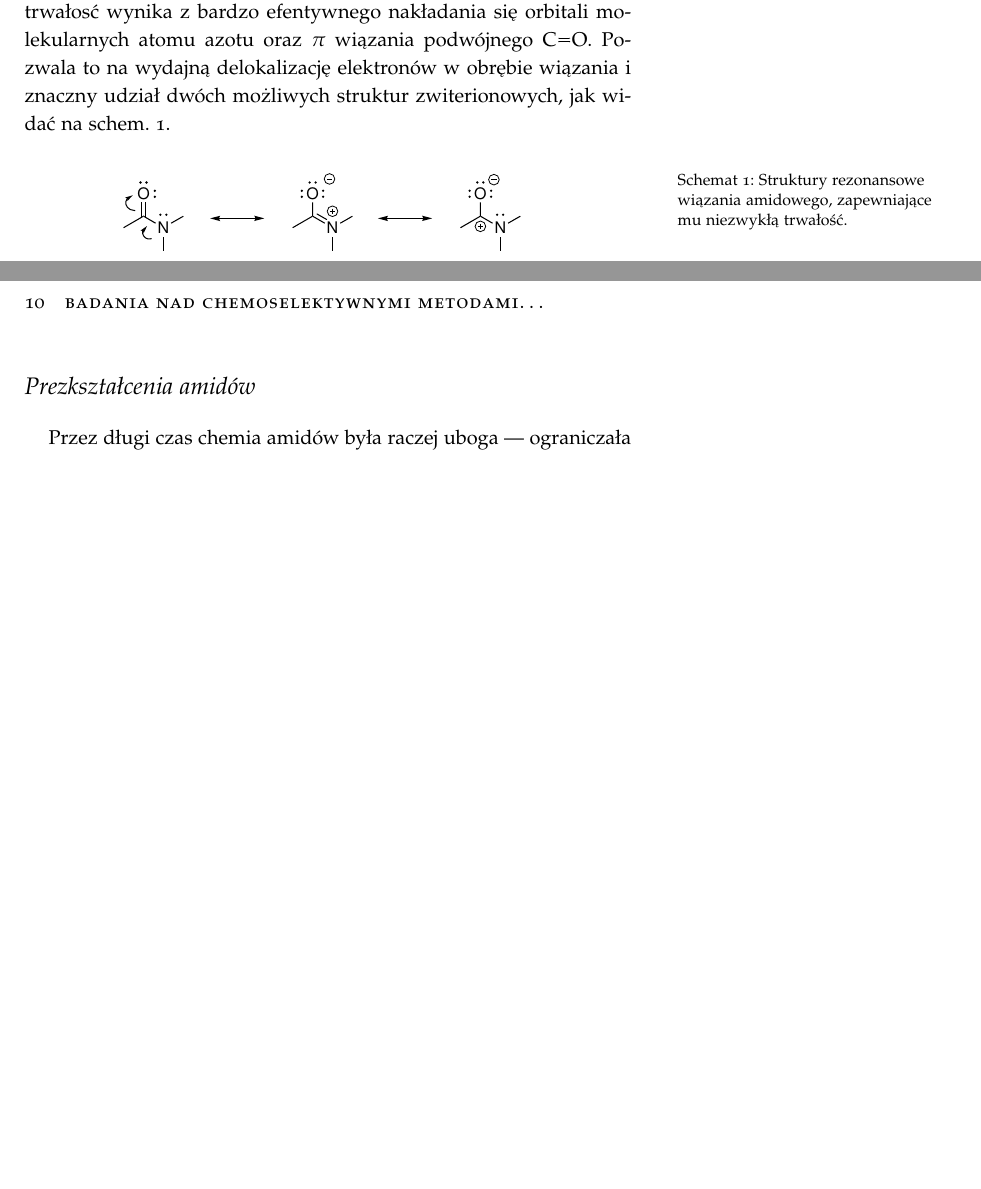
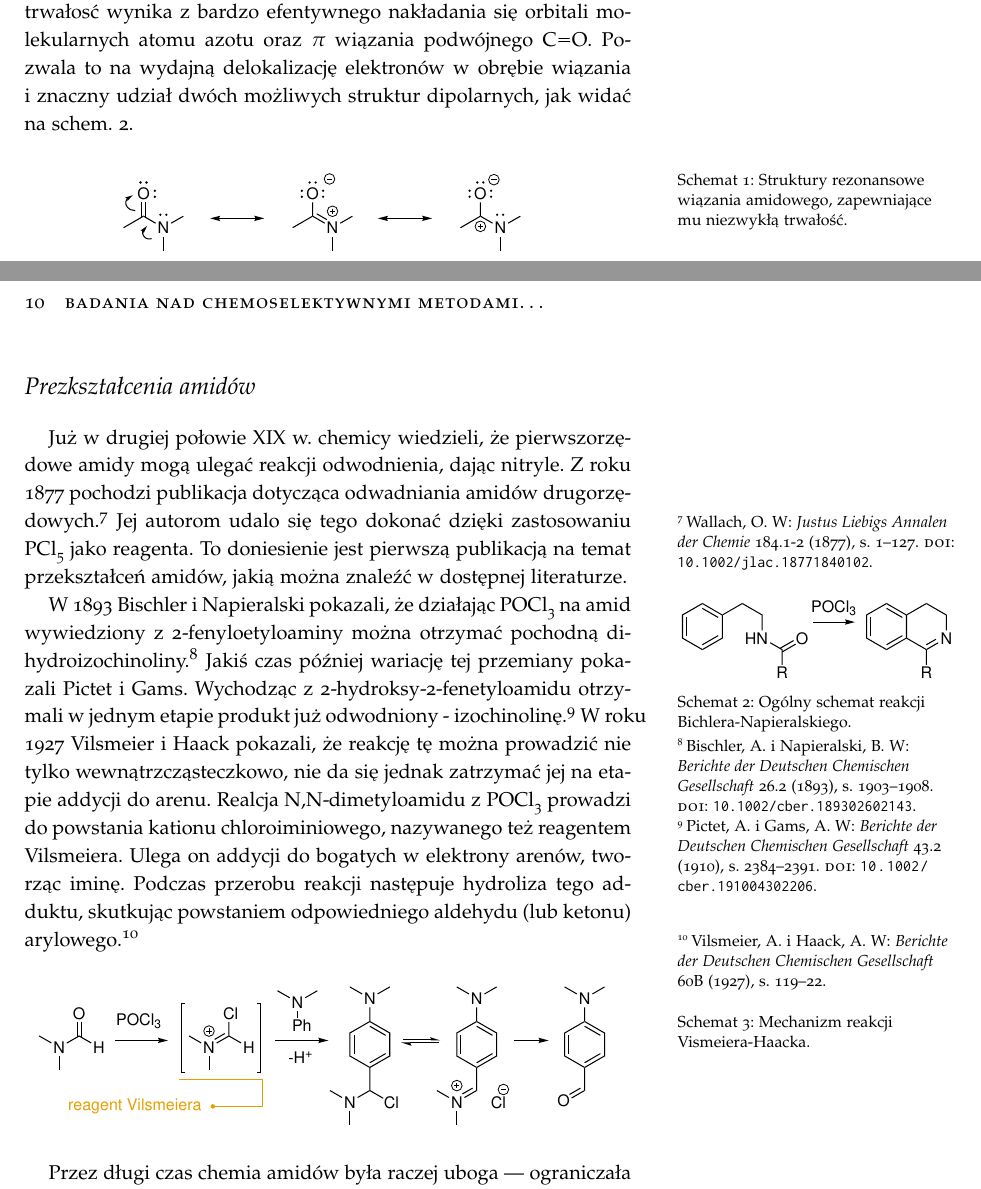
Before and after one commit to mishioo/dysertacja, a LaTeX book (main.tex, which reads chapter-1.tex): two parts of pages 9 and 10 of 18, joined at a grey line, cut so that both start at the same text, the shorter picture padded with empty space. Compiled offline with pdfLaTeX.

Commit message:
Work on amides transformations.

```diff
--- a/chapter-1.tex
+++ b/chapter-1.tex
@@ -44,21 +44,48 @@ Wiązanie amidowe ulega niewielu przemianom chemicznym, a jeśli już, to
 zwykle wymaga stosowania bardzo ostrych warunków prowadzenia reakcji.
-Ta niezwykła trwałosć wynika z bardzo efentywnego nakładania się orbitali
+Ta niezwykła trwałosć wynika z~bardzo efentywnego nakładania się orbitali
 molekularnych atomu azotu oraz $\pi$ wiązania podwójnego \ch{C=O}.
-Pozwala to na wydajną delokalizację elektronów w obrębie wiązania i znaczny
-udział dwóch możliwych struktur zwiterionowych, jak widać na \cref{sch:resonance}.
+Pozwala to na~wydajną delokalizację elektronów w~obrębie wiązania i~znaczny
+udział dwóch możliwych struktur dipolarnych, jak widać na~\cref{sch:resonance}.
 \begin{scheme}
   \centering
   \includegraphics{schemes/resonance}
   \caption{
-    Struktury rezonansowe wiązania amidowego, zapewniające mu niezwykłą trwałość.
+    Struktury rezonansowe wiązania amidowego, zapewniające mu~niezwykłą trwałość.
   }
   \label{sch:resonance}
 \end{scheme}
 
 
 \section{Prezkształcenia amidów}
+Już w~drugiej połowie XIX~w. chemicy wiedzieli, że pierwszorzędowe amidy mogą ulegać reakcji odwodnienia, dając nitryle.
+Z~roku \citeyear{wallach77} pochodzi publikacja dotycząca odwadniania amidów drugorzędowych.\autocite{wallach77}
+Jej autorom udalo się tego dokonać dzięki zastosowaniu \ch{PCl5} jako reagenta.
+To doniesienie jest pierwszą publikacją na temat przekształceń amidów, jakią można znaleźć w dostępnej literaturze.
+
+\begin{marginscheme}
+  \includegraphics{schemes/bichler}
+  \caption{Ogólny schemat reakcji Bichlera-Napieralskiego.}
+  \label{sch:resonance}
+\end{marginscheme}
+W~\citeyear{bischler93} \citeauthor{bischler93} pokazali, że działając \ch{POCl3}
+na~amid wywiedziony z~\iupac{2-fenyloetyloaminy} można otrzymać pochodną dihydroizochinoliny\autocite{bischler93}.
+Jakiś czas później wariację tej przemiany pokazali \citeauthor{pictet10}.
+Wychodząc z~\iupac{2-hydroksy-2-fenetyloamidu} otrzymali w jednym etapie produkt już odwodniony - izochinolinę.\autocite{pictet10}
+W~roku \citeyear{vilsmeier27} \citeauthor{vilsmeier27} pokazali, że reakcję tę można prowadzić nie tylko wewnątrzcząsteczkowo,
+nie da się jednak zatrzymać jej na etapie addycji do~arenu.
+Realcja \iupac{N,N-dimetyloamidu} z~\ch{POCl3} prowadzi do~powstania kationu chloroiminiowego, nazywanego też reagentem Vilsmeiera.
+Ulega on addycji do bogatych w elektrony arenów, tworząc iminę.
+Podczas przerobu reakcji następuje hydroliza tego adduktu, skutkując powstaniem odpowiedniego aldehydu (lub ketonu) arylowego\autocite{vilsmeier27}.
+\begin{scheme}
+  \centering
+  \includegraphics{schemes/vilsmeier}
+  \caption[][\baselineskip]{Mechanizm reakcji Vismeiera-Haacka.}
+  \label{sch:vilsmeier}
+\end{scheme}
+
+
 Przez długi czas chemia amidów była raczej uboga ---
-ograniczała się przede wszystkim do prostych reakcji, dziś uznanych za podręcznikowe.
-W pierwszej kolejności można wymienić ich redukcję do amin oraz hydrolizę.
+ograniczała się przede wszystkim do~prostych reakcji, dziś uznanych za~podręcznikowe.
+W~pierwszej kolejności można wymienić ich redukcję do~amin oraz hydrolizę.
 
 \section{Odczynnik Schwartza}
```
Also changed, not shown: refs.bib (+14 -0 lines), schemes/bichler.eps (added), schemes/vilsmeier.eps (added), chapter-1.tex (36 more changed lines), 2 other files.
